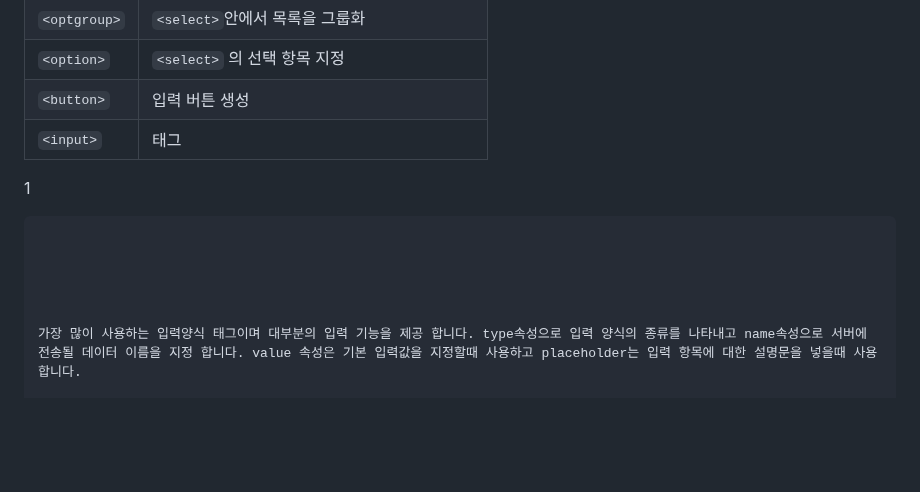
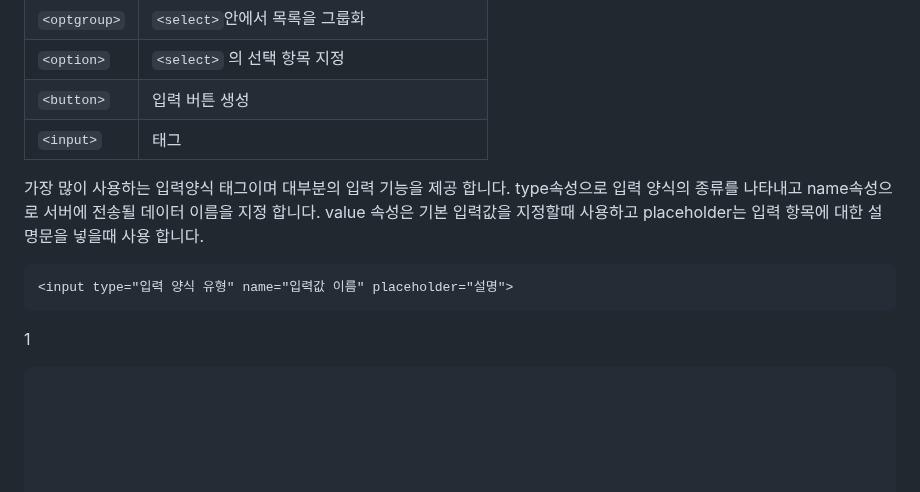
Before and after one commit to nextia80/nextia80.github.io, a Markdown page: html/004.md, the part around one of its changes. Rendered like a GitHub page; blank space fills up the shorter version.

Commit message:
html 004

````diff
--- a/html/004.md
+++ b/html/004.md
@@ -93,6 +93,14 @@
 |`<button>`|입력 버튼 생성|
 |`<input>`|태그|
 
+가장 많이 사용하는 입력양식 태그이며 대부분의 입력 기능을 제공 합니다.
+type속성으로 입력 양식의 종류를 나타내고 name속성으로 서버에 전송될 데이터 이름을 지정 합니다.
+value 속성은 기본 입력값을 지정할때 사용하고 placeholder는 입력 항목에 대한 설명문을 넣을때 사용 합니다.
+
+```html
+<input type="입력 양식 유형" name="입력값 이름" placeholder="설명">
+```
+
 1
 
 ```
@@ -101,5 +109,4 @@
 
 
 
-가장 많이 사용하는 입력양식 태그이며 대부분의 입력 기능을 제공 합니다. type속성으로 입력 양식의 종류를 나타내고 name속성으로 서버에 전송될 데이터 이름을 지정 합니다. value 속성은 기본 입력값을 지정할때 사용하고 placeholder는 입력 항목에 대한 설명문을 넣을때 사용 합니다.
 
````
Also changed, not shown: other parts of html/004.md (+2 -1 lines).
